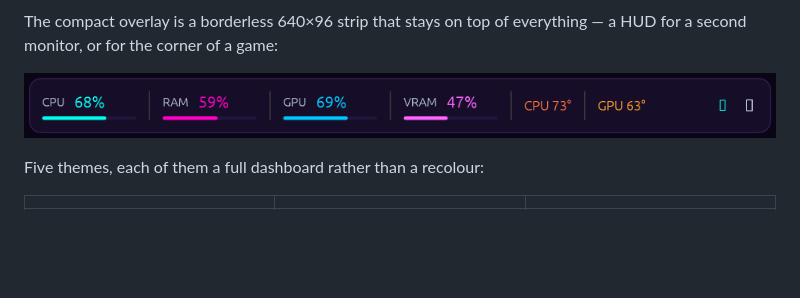
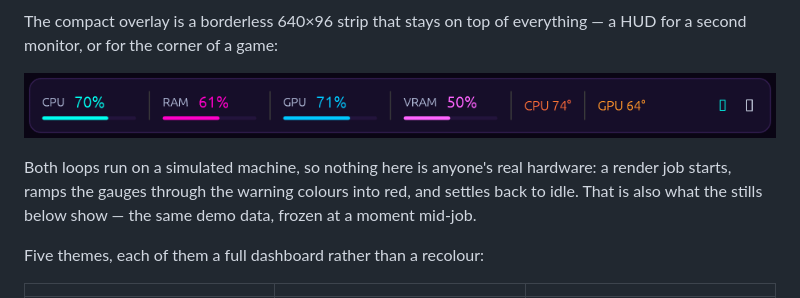
Before and after one commit to liorbass/hardviz, a Markdown page: README.md, the part around one of its changes. Drawn GitHub-style; pictures changed too: docs/images/demo-compact.gif; blank space fills up the shorter version.

```diff
--- a/README.md
+++ b/README.md
@@ -26,7 +26,12 @@ exactly the way I wanted it, so I wrote one.
 The compact overlay is a borderless 640×96 strip that stays on top of
 everything — a HUD for a second monitor, or for the corner of a game:
 
-![HardViz compact overlay (Cyberpunk theme, live demo data): a thin always-on-top strip of gauges and sparklines](docs/images/demo-compact.gif)
+![HardViz compact overlay (Cyberpunk theme): the same six-second loop, in a thin always-on-top strip](docs/images/demo-compact.gif)
+
+Both loops run on a simulated machine, so nothing here is anyone's real hardware:
+a render job starts, ramps the gauges through the warning colours into red, and
+settles back to idle. That is also what the stills below show — the same demo
+data, frozen at a moment mid-job.
 
 Five themes, each of them a full dashboard rather than a recolour:
 
```
Also changed, not shown: other parts of README.md (+1 -1 lines), 2 other files.
